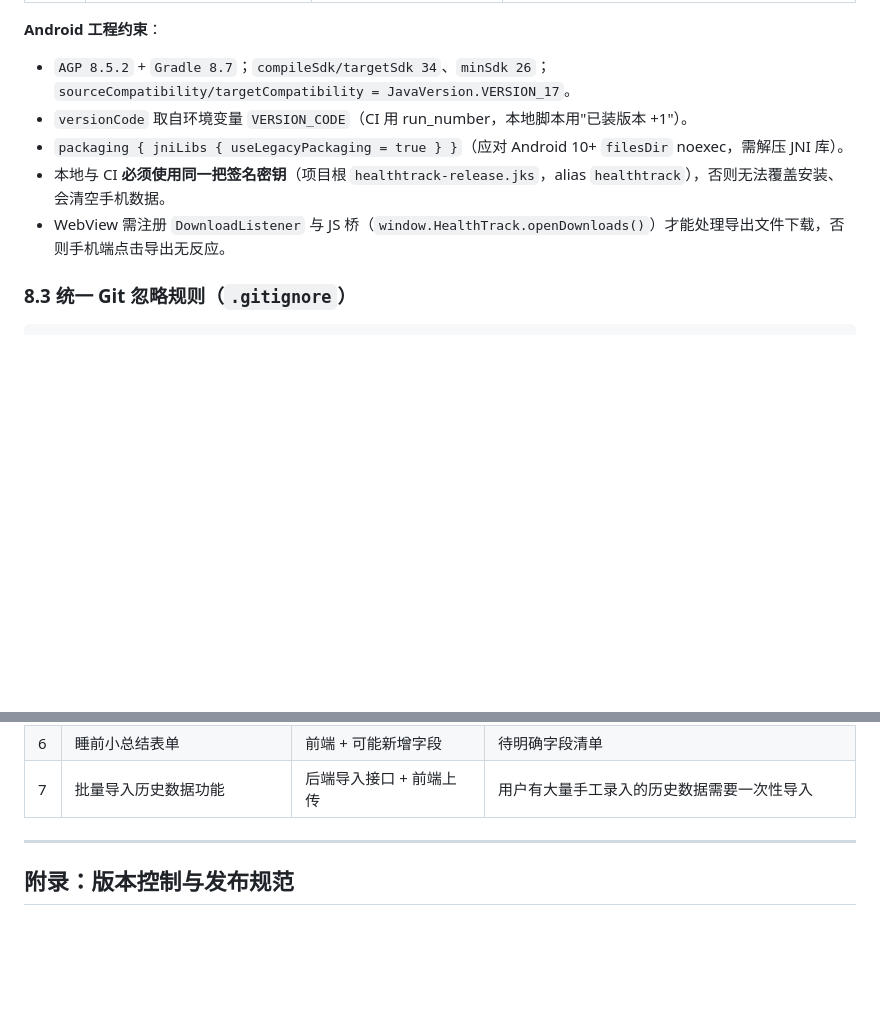
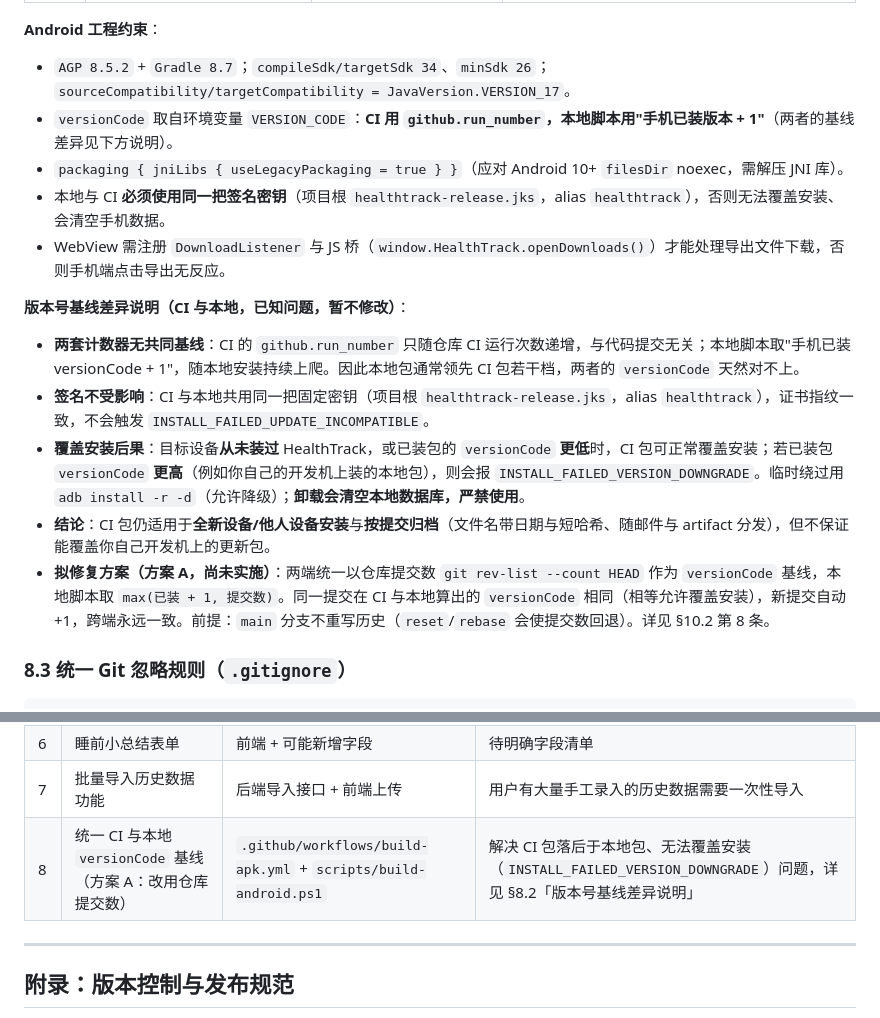
Before and after one commit to OcoldplayO/HealthTrack, a Markdown page: SYSTEM_DESIGN.md, 2 parts joined by grey strips. Drawn GitHub-style; blank space fills up the shorter version.

Commit message:
docs: 补充 versionCode 基线差异说明与待办清单第 8 条
记录 CI(run_number) 与本地(已装+1) 两套版本号基线不一致的成因、签名兼容性与覆盖安装后果，并补充统一基线的方案 A 待办。

```diff
--- a/SYSTEM_DESIGN.md
+++ b/SYSTEM_DESIGN.md
@@ -652,10 +652,18 @@ func FindProjectRoot() string
 **Android 工程约束**：
 
 * `AGP 8.5.2` + `Gradle 8.7`；`compileSdk/targetSdk 34`、`minSdk 26`；`sourceCompatibility/targetCompatibility = JavaVersion.VERSION_17`。
-* `versionCode` 取自环境变量 `VERSION_CODE`（CI 用 run_number，本地脚本用"已装版本 +1"）。
+* `versionCode` 取自环境变量 `VERSION_CODE`：**CI 用 `github.run_number`，本地脚本用"手机已装版本 + 1"**（两者的基线差异见下方说明）。
 * `packaging { jniLibs { useLegacyPackaging = true } }`（应对 Android 10+ `filesDir` noexec，需解压 JNI 库）。
 * 本地与 CI **必须使用同一把签名密钥**（项目根 `healthtrack-release.jks`，alias `healthtrack`），否则无法覆盖安装、会清空手机数据。
 * WebView 需注册 `DownloadListener` 与 JS 桥（`window.HealthTrack.openDownloads()`）才能处理导出文件下载，否则手机端点击导出无反应。
+
+**版本号基线差异说明（CI 与本地，已知问题，暂不修改）**：
+
+* **两套计数器无共同基线**：CI 的 `github.run_number` 只随仓库 CI 运行次数递增，与代码提交无关；本地脚本取"手机已装 versionCode + 1"，随本地安装持续上爬。因此本地包通常领先 CI 包若干档，两者的 `versionCode` 天然对不上。
+* **签名不受影响**：CI 与本地共用同一把固定密钥（项目根 `healthtrack-release.jks`，alias `healthtrack`），证书指纹一致，不会触发 `INSTALL_FAILED_UPDATE_INCOMPATIBLE`。
+* **覆盖安装后果**：目标设备**从未装过** HealthTrack，或已装包的 `versionCode` **更低**时，CI 包可正常覆盖安装；若已装包 `versionCode` **更高**（例如你自己的开发机上装的本地包），则会报 `INSTALL_FAILED_VERSION_DOWNGRADE`。临时绕过用 `adb install -r -d`（允许降级）；**卸载会清空本地数据库，严禁使用**。
+* **结论**：CI 包仍适用于**全新设备/他人设备安装**与**按提交归档**（文件名带日期与短哈希、随邮件与 artifact 分发），但不保证能覆盖你自己开发机上的更新包。
+* **拟修复方案（方案 A，尚未实施）**：两端统一以仓库提交数 `git rev-list --count HEAD` 作为 `versionCode` 基线，本地脚本取 `max(已装 + 1, 提交数)`。同一提交在 CI 与本地算出的 `versionCode` 相同（相等允许覆盖安装），新提交自动 +1，跨端永远一致。前提：`main` 分支不重写历史（`reset`/`rebase` 会使提交数回退）。详见 §10.2 第 8 条。
 
 ### 8.3 统一 Git 忽略规则（`.gitignore`）
 
@@ -774,6 +782,7 @@ scripts/build-android.ps1
 | 5 | 运动训练允许"有氧 + 无氧"同时选择记录         | `ExerciseDetail` 结构 + 前后端 | 需将单值 `type` 扩展为多值（如 `types []string`）或并列记录，注意 JSON 兼容 |
 | 6 | 睡前小总结表单                               | 前端 + 可能新增字段            | 待明确字段清单                                           |
 | 7 | 批量导入历史数据功能                         | 后端导入接口 + 前端上传         | 用户有大量手工录入的历史数据需要一次性导入               |
+| 8 | 统一 CI 与本地 `versionCode` 基线（方案 A：改用仓库提交数） | `.github/workflows/build-apk.yml` + `scripts/build-android.ps1` | 解决 CI 包落后于本地包、无法覆盖安装（`INSTALL_FAILED_VERSION_DOWNGRADE`）问题，详见 §8.2「版本号基线差异说明」 |
 
 ---
 
```
